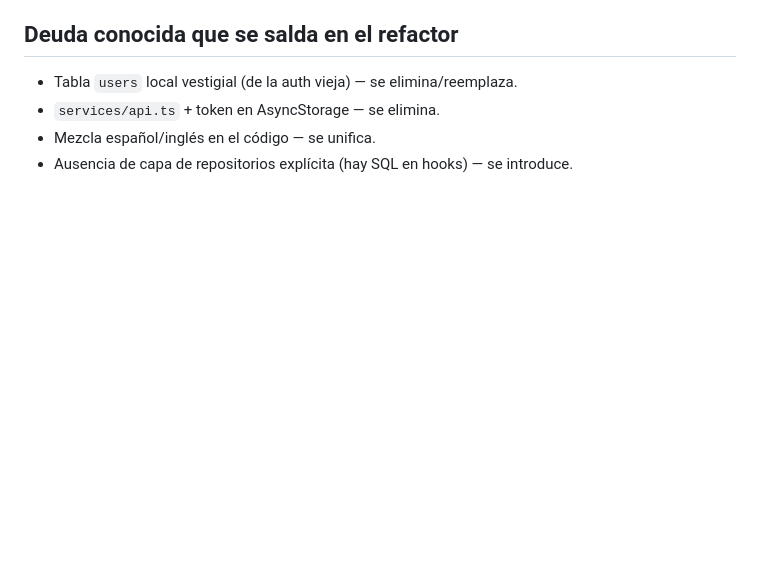
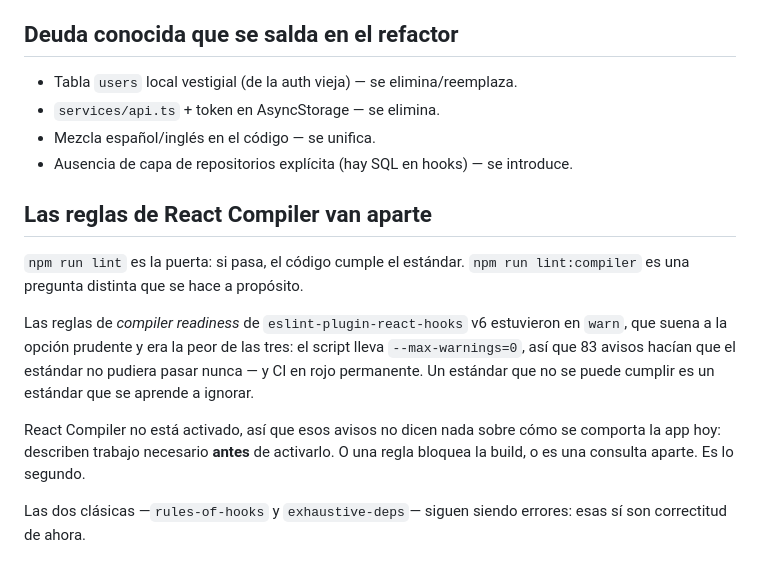
Before and after one commit to supermaty01/restaurantapp-v2, a Markdown page: docs/12-calidad.md, the part around the change. Drawn GitHub-style; blank space fills up the shorter version.

```diff
--- a/docs/12-calidad.md
+++ b/docs/12-calidad.md
@@ -69,3 +69,21 @@ Además:
 - `services/api.ts` + token en AsyncStorage — se elimina.
 - Mezcla español/inglés en el código — se unifica.
 - Ausencia de capa de repositorios explícita (hay SQL en hooks) — se introduce.
+
+## Las reglas de React Compiler van aparte
+
+`npm run lint` es la puerta: si pasa, el código cumple el estándar. `npm run
+lint:compiler` es una pregunta distinta que se hace a propósito.
+
+Las reglas de *compiler readiness* de `eslint-plugin-react-hooks` v6 estuvieron
+en `warn`, que suena a la opción prudente y era la peor de las tres: el script
+lleva `--max-warnings=0`, así que 83 avisos hacían que el estándar no pudiera
+pasar nunca — y CI en rojo permanente. Un estándar que no se puede cumplir es un
+estándar que se aprende a ignorar.
+
+React Compiler no está activado, así que esos avisos no dicen nada sobre cómo se
+comporta la app hoy: describen trabajo necesario **antes** de activarlo. O una
+regla bloquea la build, o es una consulta aparte. Es lo segundo.
+
+Las dos clásicas —`rules-of-hooks` y `exhaustive-deps`— siguen siendo errores:
+esas sí son correctitud de ahora.
```
Also changed, not shown: docs/ESTADO.md (+80 -1 lines).
